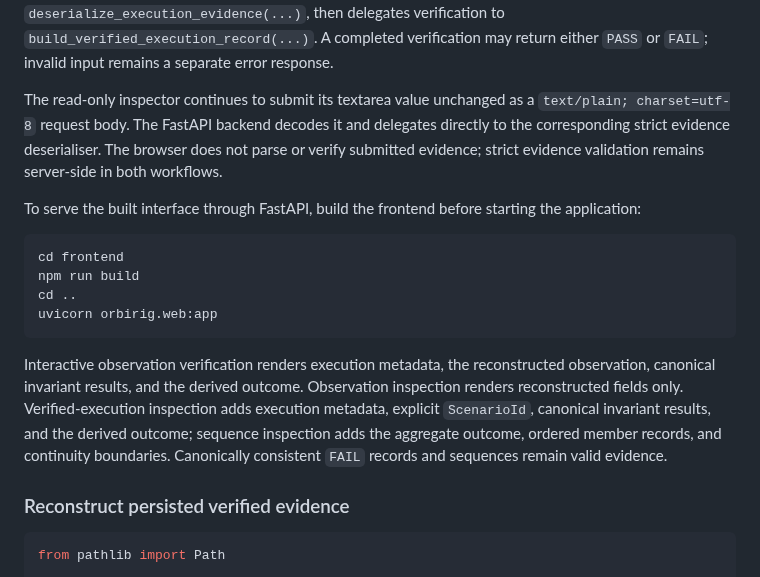
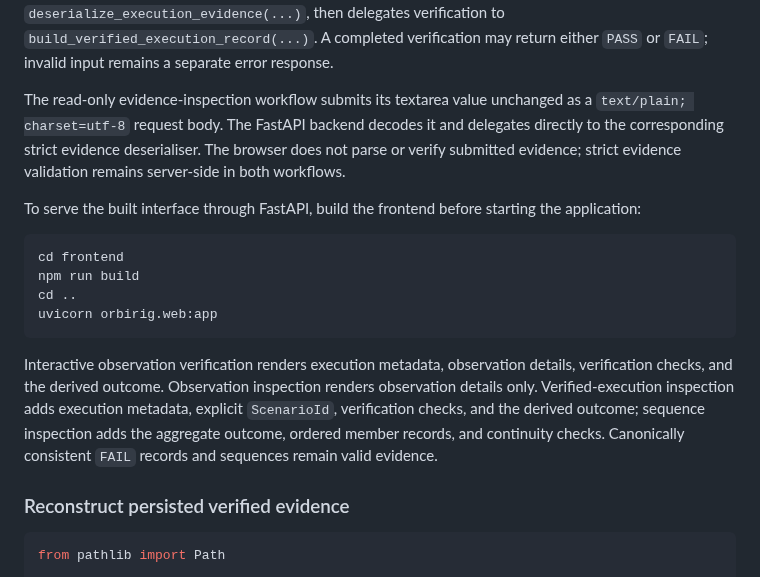
Before and after one commit to NikolayAir/OrbiRig, a Markdown page: README.md, the part around one of its changes. Drawn GitHub-style.

````diff
--- a/README.md
+++ b/README.md
@@ -193,7 +197,7 @@ npm run dev
 
 During local development, Vite proxies API requests to FastAPI. For verification, the frontend sends execution metadata, the explicitly selected `ScenarioId`, and the raw observation-evidence textarea value in a JSON request. The FastAPI backend passes that string unchanged to `deserialize_execution_evidence(...)`, then delegates verification to `build_verified_execution_record(...)`. A completed verification may return either `PASS` or `FAIL`; invalid input remains a separate error response.
 
-The read-only inspector continues to submit its textarea value unchanged as a `text/plain; charset=utf-8` request body. The FastAPI backend decodes it and delegates directly to the corresponding strict evidence deserialiser. The browser does not parse or verify submitted evidence; strict evidence validation remains server-side in both workflows.
+The read-only evidence-inspection workflow submits its textarea value unchanged as a `text/plain; charset=utf-8` request body. The FastAPI backend decodes it and delegates directly to the corresponding strict evidence deserialiser. The browser does not parse or verify submitted evidence; strict evidence validation remains server-side in both workflows.
 
 To serve the built interface through FastAPI, build the frontend before starting the application:
 
@@ -204,7 +208,7 @@ cd ..
 uvicorn orbirig.web:app
 ```
 
-Interactive observation verification renders execution metadata, the reconstructed observation, canonical invariant results, and the derived outcome. Observation inspection renders reconstructed fields only. Verified-execution inspection adds execution metadata, explicit `ScenarioId`, canonical invariant results, and the derived outcome; sequence inspection adds the aggregate outcome, ordered member records, and continuity boundaries. Canonically consistent `FAIL` records and sequences remain valid evidence.
+Interactive observation verification renders execution metadata, observation details, verification checks, and the derived outcome. Observation inspection renders observation details only. Verified-execution inspection adds execution metadata, explicit `ScenarioId`, verification checks, and the derived outcome; sequence inspection adds the aggregate outcome, ordered member records, and continuity checks. Canonically consistent `FAIL` records and sequences remain valid evidence.
 
 ### Reconstruct persisted verified evidence
 
````
Also changed, not shown: other parts of README.md (+25 -12 lines), docs/images/orbirig-web-verification.png (added).
